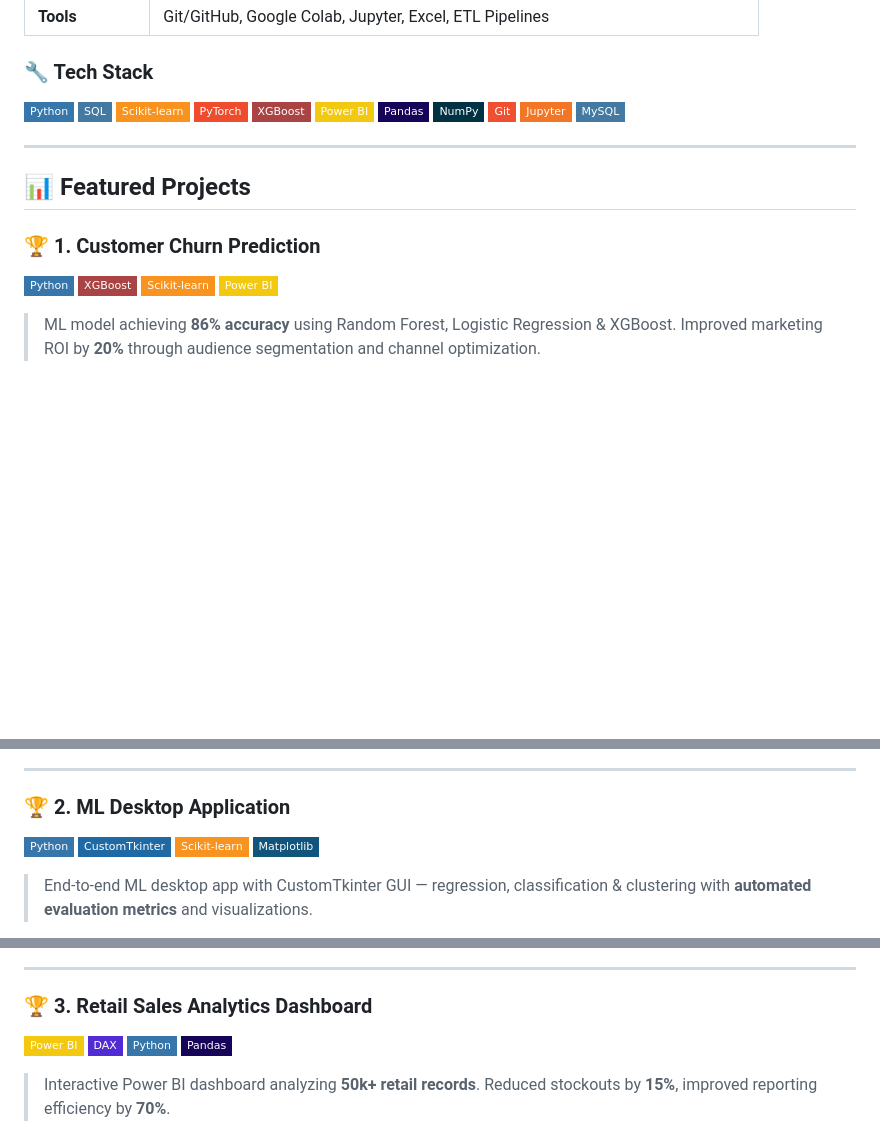
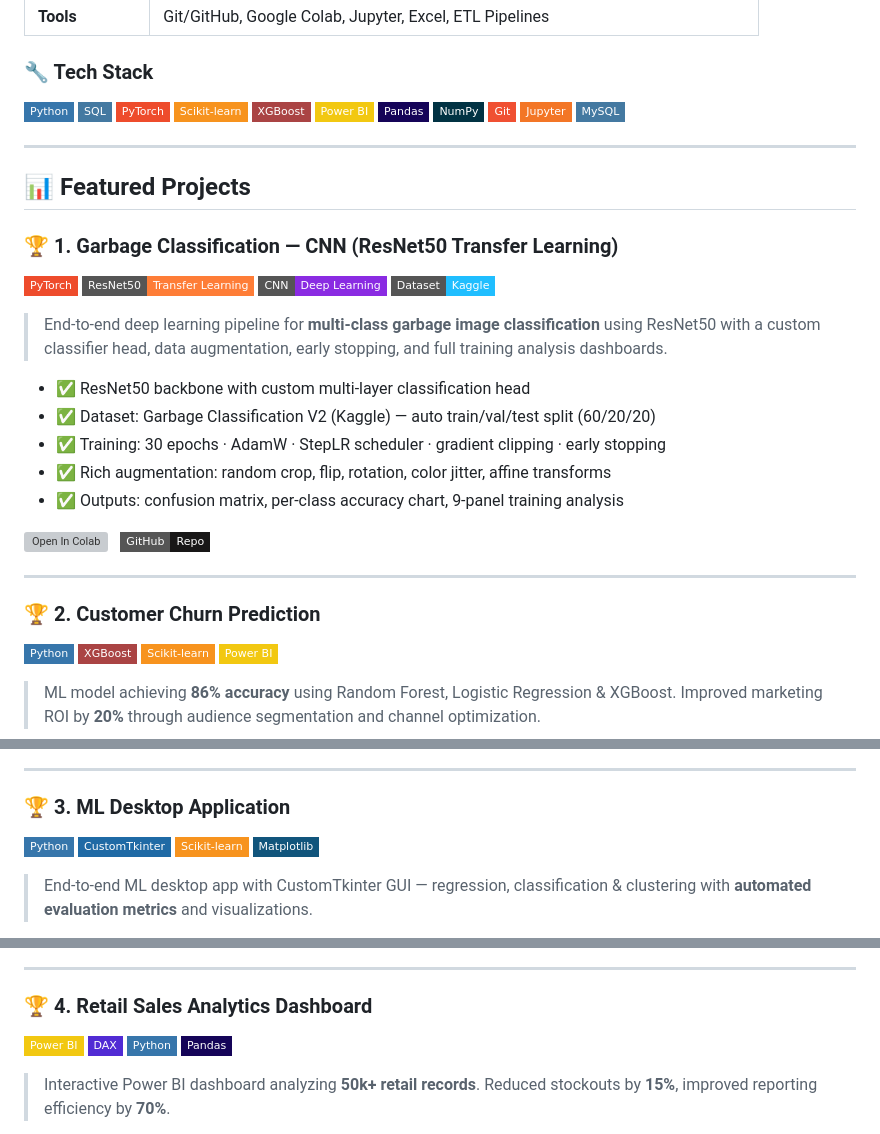
Before and after one commit to PeterRaafat456/PeterRaafat456, a Markdown page: README.md, 3 parts joined by grey strips. Drawn GitHub-style; badges without logos; blank space fills up the shorter version; grey boxes are pictures that could not be loaded.

```diff
--- a/README.md
+++ b/README.md
@@ -34,8 +34,8 @@ I transform raw data into actionable intelligence through predictive modeling, i
 
 ![Python](https://img.shields.io/badge/Python-3776AB?style=flat-square&logo=python&logoColor=white)
 ![SQL](https://img.shields.io/badge/SQL-4479A1?style=flat-square&logo=mysql&logoColor=white)
+![PyTorch](https://img.shields.io/badge/PyTorch-EE4C2C?style=flat-square&logo=pytorch&logoColor=white)
 ![Scikit-learn](https://img.shields.io/badge/Scikit--learn-F7931E?style=flat-square&logo=scikit-learn&logoColor=white)
-![PyTorch](https://img.shields.io/badge/PyTorch-EE4C2C?style=flat-square&logo=pytorch&logoColor=white)
 ![XGBoost](https://img.shields.io/badge/XGBoost-AA4444?style=flat-square&logoColor=white)
 ![Power BI](https://img.shields.io/badge/Power_BI-F2C811?style=flat-square&logo=powerbi&logoColor=black)
 ![Pandas](https://img.shields.io/badge/Pandas-150458?style=flat-square&logo=pandas&logoColor=white)
@@ -48,7 +48,27 @@ I transform raw data into actionable intelligence through predictive modeling, i
 
 ## 📊 Featured Projects
 
-### 🏆 1. Customer Churn Prediction
+### 🏆 1. Garbage Classification — CNN (ResNet50 Transfer Learning)
+![PyTorch](https://img.shields.io/badge/PyTorch-EE4C2C?style=flat-square&logo=pytorch&logoColor=white)
+![ResNet50](https://img.shields.io/badge/ResNet50-Transfer_Learning-orange?style=flat-square)
+![CNN](https://img.shields.io/badge/CNN-Deep_Learning-blueviolet?style=flat-square)
+![Kaggle](https://img.shields.io/badge/Dataset-Kaggle-20BEFF?style=flat-square&logo=kaggle&logoColor=white)
+
+> End-to-end deep learning pipeline for **multi-class garbage image classification** using ResNet50 with a custom classifier head, data augmentation, early stopping, and full training analysis dashboards.
+
+- ✅ ResNet50 backbone with custom multi-layer classification head
+- ✅ Dataset: Garbage Classification V2 (Kaggle) — auto train/val/test split (60/20/20)
+- ✅ Training: 30 epochs · AdamW · StepLR scheduler · gradient clipping · early stopping
+- ✅ Rich augmentation: random crop, flip, rotation, color jitter, affine transforms
+- ✅ Outputs: confusion matrix, per-class accuracy chart, 9-panel training analysis
+
+[![Open In Colab](https://colab.research.google.com/assets/colab-badge.svg)](https://colab.research.google.com/drive/1pNF1c0elP3lxvuVYonhMnD1UHPHFx5eA)
+&nbsp;
+[![View Repo](https://img.shields.io/badge/GitHub-Repo-181717?style=flat-square&logo=github)](https://github.com/PeterRaafat456/Garbage-Classification-CNN)
+
+---
+
+### 🏆 2. Customer Churn Prediction
 ![Python](https://img.shields.io/badge/Python-3776AB?style=flat-square&logo=python&logoColor=white)
 ![XGBoost](https://img.shields.io/badge/XGBoost-AA4444?style=flat-square)
 ![Scikit-learn](https://img.shields.io/badge/Scikit--learn-F7931E?style=flat-square&logo=scikit-learn&logoColor=white)
@@ -65,7 +85,7 @@ I transform raw data into actionable intelligence through predictive modeling, i
 
 ---
 
-### 🏆 2. ML Desktop Application
+### 🏆 3. ML Desktop Application
 ![Python](https://img.shields.io/badge/Python-3776AB?style=flat-square&logo=python&logoColor=white)
 ![CustomTkinter](https://img.shields.io/badge/CustomTkinter-1F6AA5?style=flat-square)
 ![Scikit-learn](https://img.shields.io/badge/Scikit--learn-F7931E?style=flat-square&logo=scikit-learn&logoColor=white)
@@ -82,7 +102,7 @@ I transform raw data into actionable intelligence through predictive modeling, i
 
 ---
 
-### 🏆 3. Retail Sales Analytics Dashboard
+### 🏆 4. Retail Sales Analytics Dashboard
 ![Power BI](https://img.shields.io/badge/Power_BI-F2C811?style=flat-square&logo=powerbi&logoColor=black)
 ![DAX](https://img.shields.io/badge/DAX-512BD4?style=flat-square)
 ![Python](https://img.shields.io/badge/Python-3776AB?style=flat-square&logo=python&logoColor=white)
```
Also changed, not shown: other parts of README.md (+4 -3 lines).
